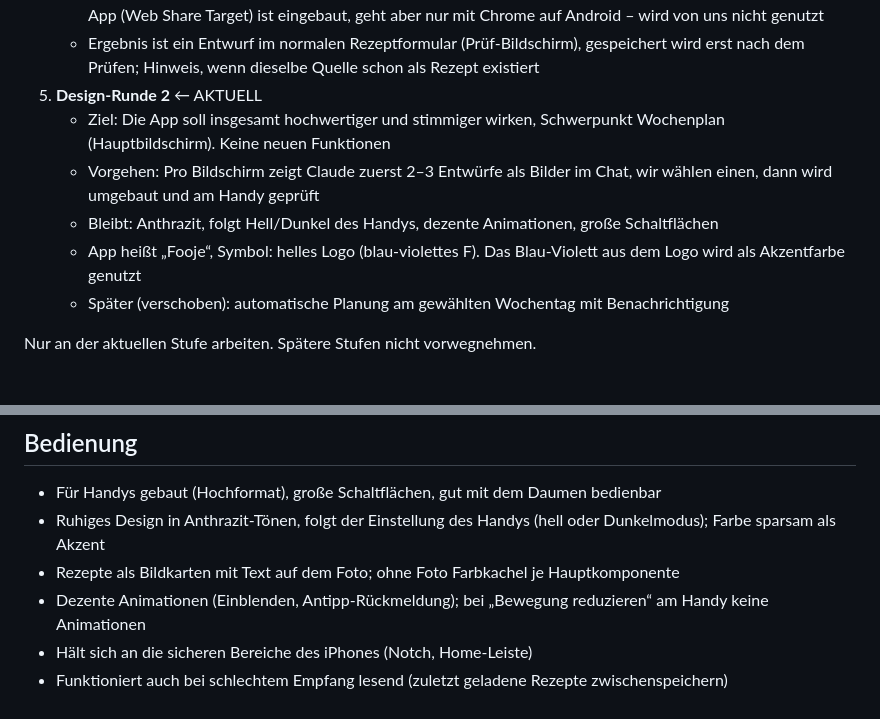
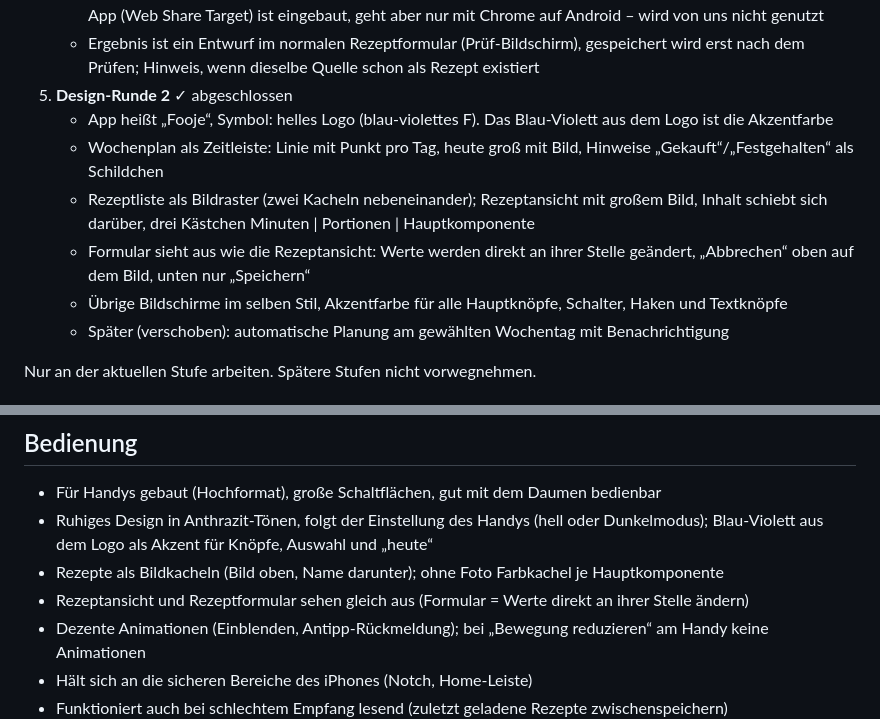
Before and after one commit to FreeezX-Code/fooje, a Markdown page: CLAUDE.md, 2 parts joined by grey strips. Rendered like a GitHub page.

Commit message:
Stufe 5 (Design-Runde 2) abgeschlossen, CLAUDE.md angepasst
Co-Authored-By: Claude Opus 5.5 <noreply@anthropic.com>

```diff
--- a/CLAUDE.md
+++ b/CLAUDE.md
@@ -76,11 +76,12 @@ Das Modell so anlegen, dass später Felder und Tabellen für die Wochenplanung e
    - Bild der Webseite wird automatisch übernommen (verkleinert); im Formular kann ein Foto auch aus der Zwischenablage eingefügt werden
    - Beide Handys: in der App „Rezept importieren“ mit „Aus Zwischenablage einfügen“. Teilen-Menü direkt in die App (Web Share Target) ist eingebaut, geht aber nur mit Chrome auf Android – wird von uns nicht genutzt
    - Ergebnis ist ein Entwurf im normalen Rezeptformular (Prüf-Bildschirm), gespeichert wird erst nach dem Prüfen; Hinweis, wenn dieselbe Quelle schon als Rezept existiert
-5. **Design-Runde 2** ← AKTUELL
-   - Ziel: Die App soll insgesamt hochwertiger und stimmiger wirken, Schwerpunkt Wochenplan (Hauptbildschirm). Keine neuen Funktionen
-   - Vorgehen: Pro Bildschirm zeigt Claude zuerst 2–3 Entwürfe als Bilder im Chat, wir wählen einen, dann wird umgebaut und am Handy geprüft
-   - Bleibt: Anthrazit, folgt Hell/Dunkel des Handys, dezente Animationen, große Schaltflächen
-   - App heißt „Fooje“, Symbol: helles Logo (blau-violettes F). Das Blau-Violett aus dem Logo wird als Akzentfarbe genutzt
+5. **Design-Runde 2** ✓ abgeschlossen
+   - App heißt „Fooje“, Symbol: helles Logo (blau-violettes F). Das Blau-Violett aus dem Logo ist die Akzentfarbe
+   - Wochenplan als Zeitleiste: Linie mit Punkt pro Tag, heute groß mit Bild, Hinweise „Gekauft“/„Festgehalten“ als Schildchen
+   - Rezeptliste als Bildraster (zwei Kacheln nebeneinander); Rezeptansicht mit großem Bild, Inhalt schiebt sich darüber, drei Kästchen Minuten | Portionen | Hauptkomponente
+   - Formular sieht aus wie die Rezeptansicht: Werte werden direkt an ihrer Stelle geändert, „Abbrechen“ oben auf dem Bild, unten nur „Speichern“
+   - Übrige Bildschirme im selben Stil, Akzentfarbe für alle Hauptknöpfe, Schalter, Haken und Textknöpfe
    - Später (verschoben): automatische Planung am gewählten Wochentag mit Benachrichtigung
 
 Nur an der aktuellen Stufe arbeiten. Spätere Stufen nicht vorwegnehmen.
@@ -94,8 +95,9 @@ Nur an der aktuellen Stufe arbeiten. Spätere Stufen nicht vorwegnehmen.
 ## Bedienung
 
 - Für Handys gebaut (Hochformat), große Schaltflächen, gut mit dem Daumen bedienbar
-- Ruhiges Design in Anthrazit-Tönen, folgt der Einstellung des Handys (hell oder Dunkelmodus); Farbe sparsam als Akzent
-- Rezepte als Bildkarten mit Text auf dem Foto; ohne Foto Farbkachel je Hauptkomponente
+- Ruhiges Design in Anthrazit-Tönen, folgt der Einstellung des Handys (hell oder Dunkelmodus); Blau-Violett aus dem Logo als Akzent für Knöpfe, Auswahl und „heute“
+- Rezepte als Bildkacheln (Bild oben, Name darunter); ohne Foto Farbkachel je Hauptkomponente
+- Rezeptansicht und Rezeptformular sehen gleich aus (Formular = Werte direkt an ihrer Stelle ändern)
 - Dezente Animationen (Einblenden, Antipp-Rückmeldung); bei „Bewegung reduzieren“ am Handy keine Animationen
 - Hält sich an die sicheren Bereiche des iPhones (Notch, Home-Leiste)
 - Funktioniert auch bei schlechtem Empfang lesend (zuletzt geladene Rezepte zwischenspeichern)
```
